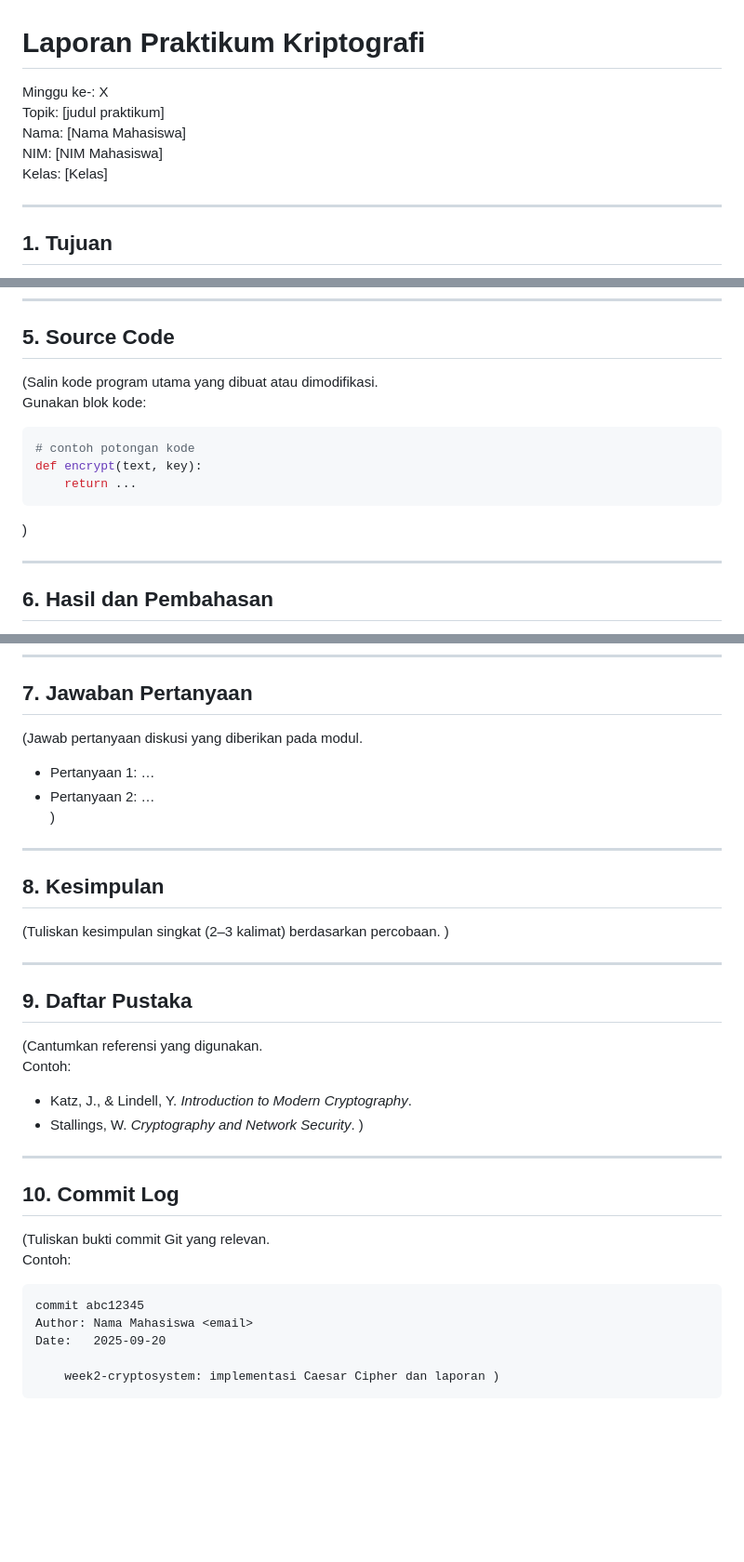
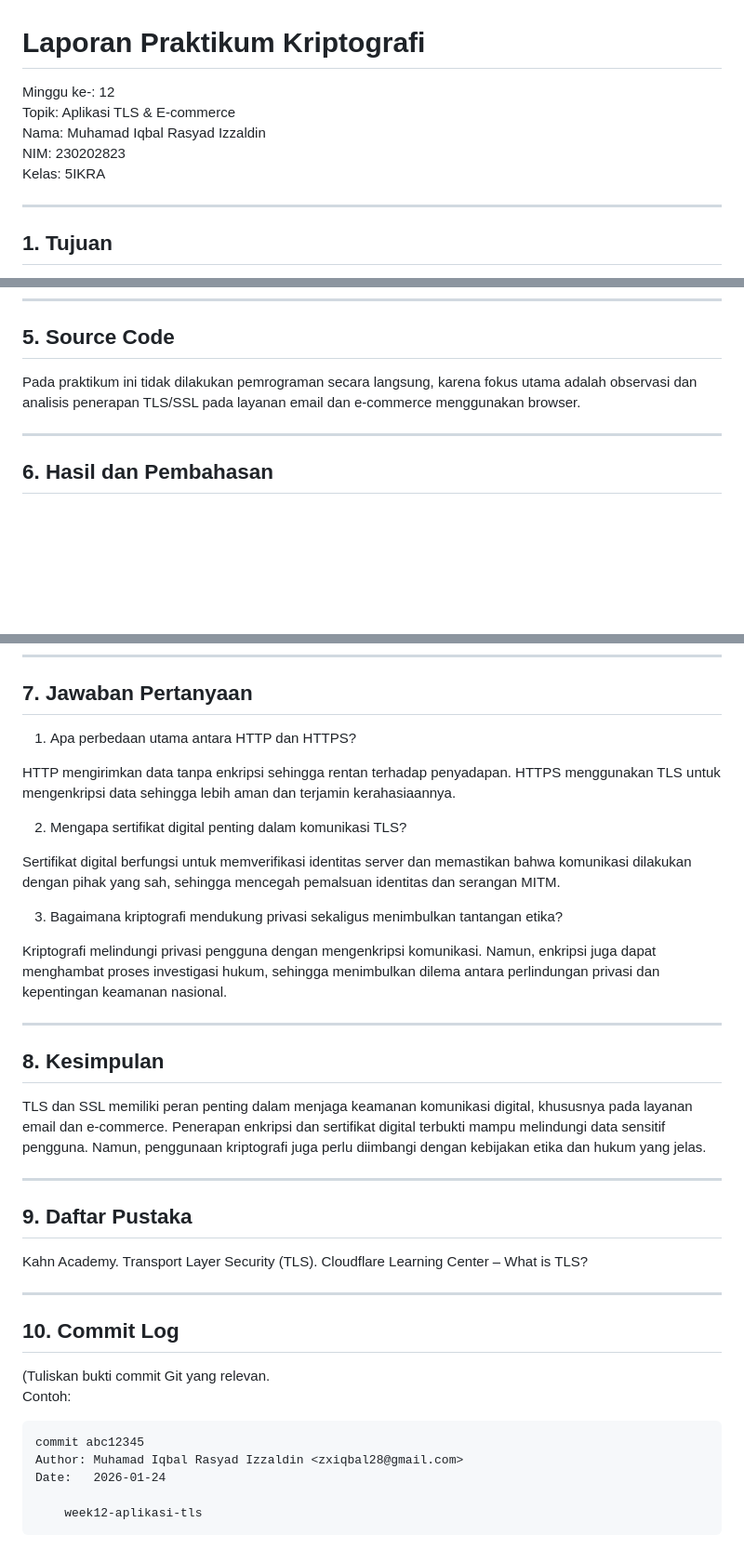
Before and after one commit to zxiqballl/kriptografi-202501-230202823, a Markdown page: praktikum/week12-aplikasi-tls/laporan.md, 3 parts joined by grey strips. Shown at 93% size. GitHub-like rendering; blank space fills up the shorter version.

````diff
--- a/praktikum/week12-aplikasi-tls/laporan.md
+++ b/praktikum/week12-aplikasi-tls/laporan.md
@@ -1,9 +1,9 @@
 # Laporan Praktikum Kriptografi
-Minggu ke-: X
-Topik: [judul praktikum]
-Nama: [Nama Mahasiswa]
-NIM: [NIM Mahasiswa]
-Kelas: [Kelas]
+Minggu ke-: 12
+Topik: Aplikasi TLS & E-commerce
+Nama: Muhamad Iqbal Rasyad Izzaldin
+NIM: 230202823
+Kelas: 5IKRA
 
 ---
 
@@ -46,15 +46,7 @@ Selain aspek teknis, penggunaan kriptografi juga menimbulkan isu etika dan priva
 ---
 
 ## 5. Source Code
-(Salin kode program utama yang dibuat atau dimodifikasi.
-Gunakan blok kode:
-
-```python
-# contoh potongan kode
-def encrypt(text, key):
-    return ...
-```
-)
+Pada praktikum ini tidak dilakukan pemrograman secara langsung, karena fokus utama adalah observasi dan analisis penerapan TLS/SSL pada layanan email dan e-commerce menggunakan browser.
 
 ---
 
@@ -74,22 +66,28 @@ Hasil eksekusi program Caesar Cipher:
 ---
 
 ## 7. Jawaban Pertanyaan
-(Jawab pertanyaan diskusi yang diberikan pada modul.
-- Pertanyaan 1: …
-- Pertanyaan 2: …
-)
+1. Apa perbedaan utama antara HTTP dan HTTPS?
+
+HTTP mengirimkan data tanpa enkripsi sehingga rentan terhadap penyadapan. HTTPS menggunakan TLS untuk mengenkripsi data sehingga lebih aman dan terjamin kerahasiaannya.
+
+2. Mengapa sertifikat digital penting dalam komunikasi TLS?
+
+Sertifikat digital berfungsi untuk memverifikasi identitas server dan memastikan bahwa komunikasi dilakukan dengan pihak yang sah, sehingga mencegah pemalsuan identitas dan serangan MITM.
+
+3. Bagaimana kriptografi mendukung privasi sekaligus menimbulkan tantangan etika?
+
+Kriptografi melindungi privasi pengguna dengan mengenkripsi komunikasi. Namun, enkripsi juga dapat menghambat proses investigasi hukum, sehingga menimbulkan dilema antara perlindungan privasi dan kepentingan keamanan nasional.
+
 ---
 
 ## 8. Kesimpulan
-(Tuliskan kesimpulan singkat (2–3 kalimat) berdasarkan percobaan.  )
+TLS dan SSL memiliki peran penting dalam menjaga keamanan komunikasi digital, khususnya pada layanan email dan e-commerce. Penerapan enkripsi dan sertifikat digital terbukti mampu melindungi data sensitif pengguna. Namun, penggunaan kriptografi juga perlu diimbangi dengan kebijakan etika dan hukum yang jelas.
 
 ---
 
 ## 9. Daftar Pustaka
-(Cantumkan referensi yang digunakan.
-Contoh:
-- Katz, J., & Lindell, Y. *Introduction to Modern Cryptography*.
-- Stallings, W. *Cryptography and Network Security*.  )
+Kahn Academy. Transport Layer Security (TLS).
+Cloudflare Learning Center – What is TLS?
 
 ---
 
@@ -98,8 +96,8 @@ Contoh:
 Contoh:
 ```
 commit abc12345
-Author: Nama Mahasiswa <email>
-Date:   2025-09-20
+Author: Muhamad Iqbal Rasyad Izzaldin <zxiqbal28@gmail.com>
+Date:   2026-01-24
 
-    week2-cryptosystem: implementasi Caesar Cipher dan laporan )
+    week12-aplikasi-tls
 ```
````
